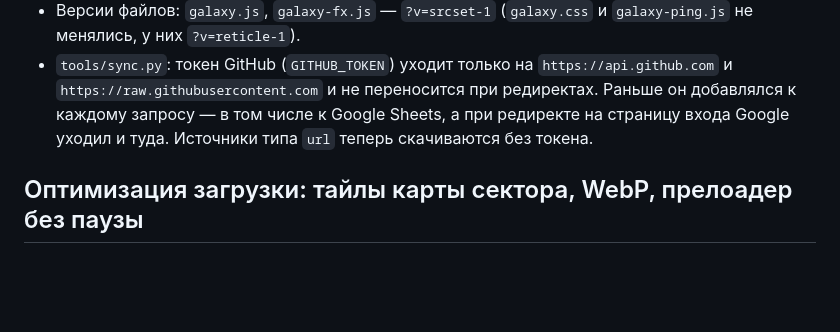
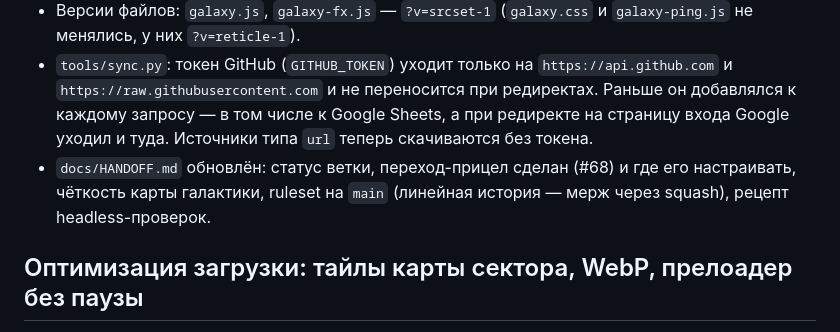
Before and after one commit to IntenceResearching/KopruluMap-v1, a Markdown page: CHANGELOG.md, the part around the change. Drawn GitHub-style; blank space fills up the shorter version.

```diff
--- a/CHANGELOG.md
+++ b/CHANGELOG.md
@@ -8,6 +8,7 @@
 - `tools/build_assets.py` собирает три ширины карты галактики — 1200, 2000, 3000 — и проставляет `?v=` и для `galaxy-map-3000.webp`.
 - Версии файлов: `galaxy.js`, `galaxy-fx.js` — `?v=srcset-1` (`galaxy.css` и `galaxy-ping.js` не менялись, у них `?v=reticle-1`).
 - `tools/sync.py`: токен GitHub (`GITHUB_TOKEN`) уходит только на `https://api.github.com` и `https://raw.githubusercontent.com` и не переносится при редиректах. Раньше он добавлялся к каждому запросу — в том числе к Google Sheets, а при редиректе на страницу входа Google уходил и туда. Источники типа `url` теперь скачиваются без токена.
+- `docs/HANDOFF.md` обновлён: статус ветки, переход-прицел сделан (#68) и где его настраивать, чёткость карты галактики, ruleset на `main` (линейная история — мерж через squash), рецепт headless-проверок.
 
 ## Оптимизация загрузки: тайлы карты сектора, WebP, прелоадер без паузы
 
```
Also changed, not shown: docs/HANDOFF.md (+60 -34 lines).
